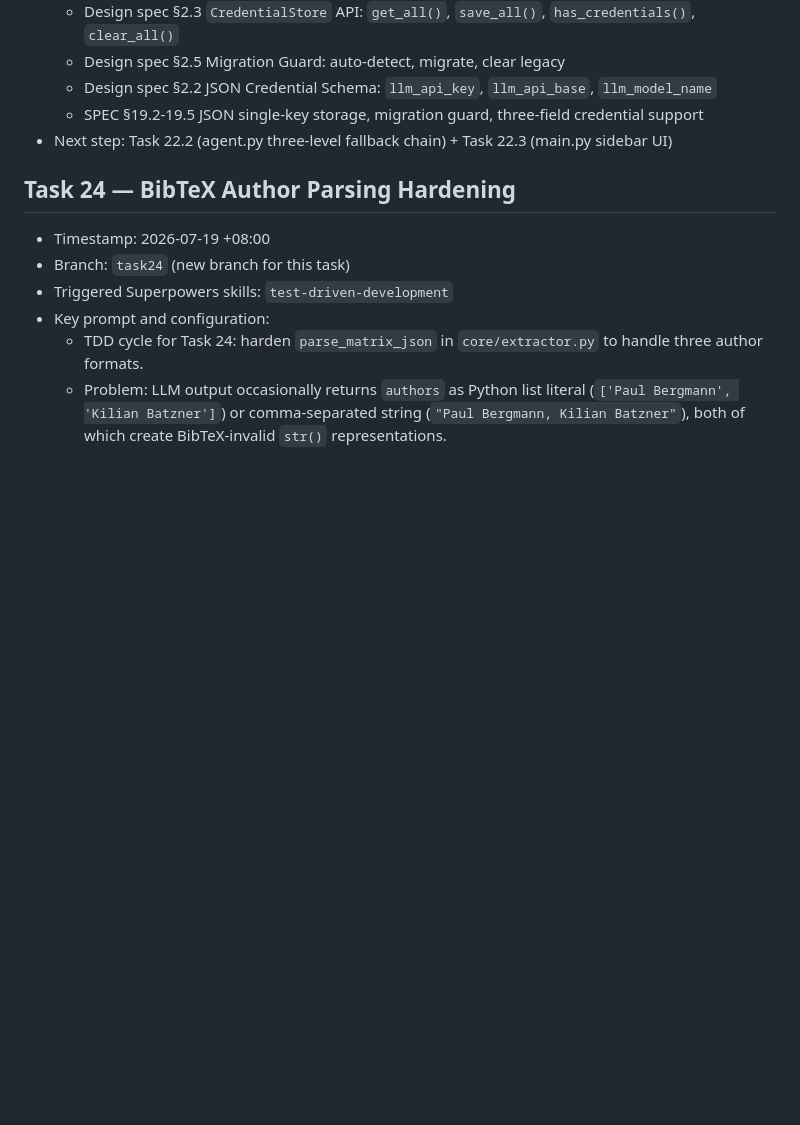
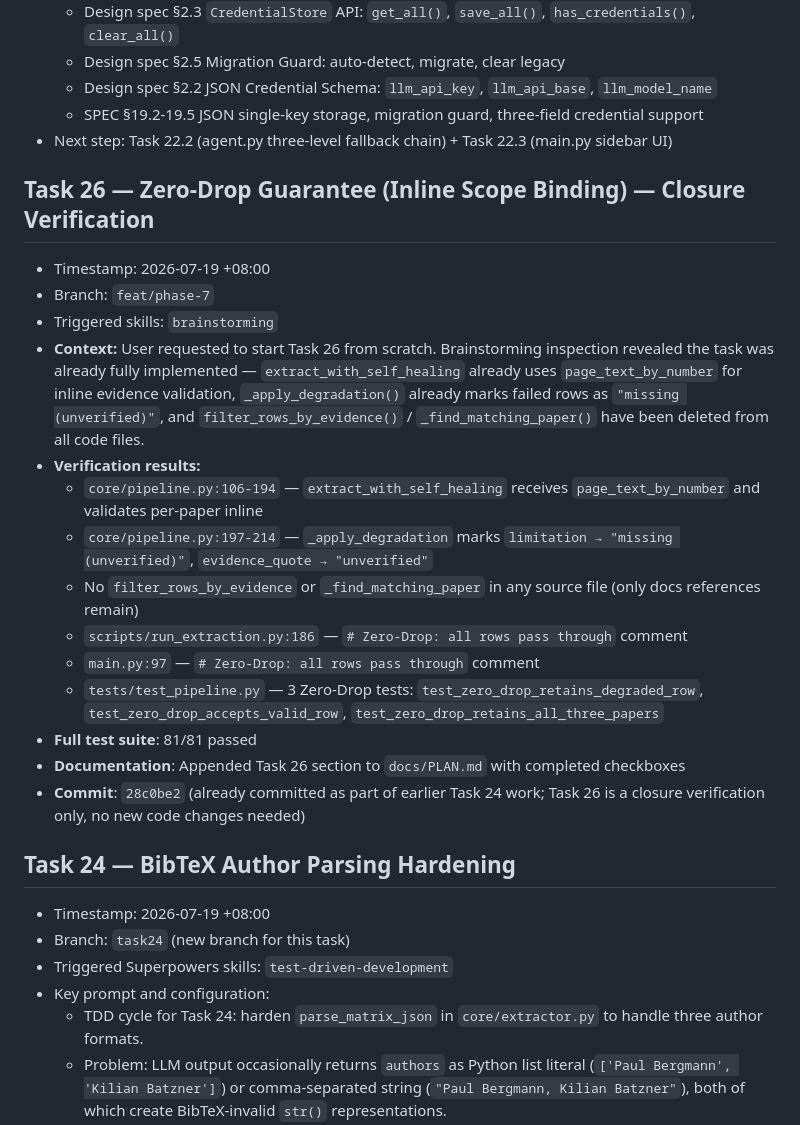
Before and after one commit to C6-H14/SmartSurvey, a Markdown page: data/logs/Agent_log2.md, the part around the change. GitHub-like rendering; blank space fills up the shorter version.

```diff
--- a/data/logs/Agent_log2.md
+++ b/data/logs/Agent_log2.md
@@ -377,6 +377,23 @@
   - SPEC §19.2-19.5 JSON single-key storage, migration guard, three-field credential support
 - Next step: Task 22.2 (agent.py three-level fallback chain) + Task 22.3 (main.py sidebar UI)
 
+## Task 26 — Zero-Drop Guarantee (Inline Scope Binding) — Closure Verification
+
+- Timestamp: 2026-07-19 +08:00
+- Branch: `feat/phase-7`
+- Triggered skills: `brainstorming`
+- **Context:** User requested to start Task 26 from scratch. Brainstorming inspection revealed the task was already fully implemented — `extract_with_self_healing` already uses `page_text_by_number` for inline evidence validation, `_apply_degradation()` already marks failed rows as `"missing (unverified)"`, and `filter_rows_by_evidence()` / `_find_matching_paper()` have been deleted from all code files.
+- **Verification results:**
+  - `core/pipeline.py:106-194` — `extract_with_self_healing` receives `page_text_by_number` and validates per-paper inline
+  - `core/pipeline.py:197-214` — `_apply_degradation` marks `limitation → "missing (unverified)"`, `evidence_quote → "unverified"`
+  - No `filter_rows_by_evidence` or `_find_matching_paper` in any source file (only docs references remain)
+  - `scripts/run_extraction.py:186` — `# Zero-Drop: all rows pass through` comment
+  - `main.py:97` — `# Zero-Drop: all rows pass through` comment
+  - `tests/test_pipeline.py` — 3 Zero-Drop tests: `test_zero_drop_retains_degraded_row`, `test_zero_drop_accepts_valid_row`, `test_zero_drop_retains_all_three_papers`
+- **Full test suite**: 81/81 passed
+- **Documentation**: Appended Task 26 section to `docs/PLAN.md` with completed checkboxes
+- **Commit**: `28c0be2` (already committed as part of earlier Task 24 work; Task 26 is a closure verification only, no new code changes needed)
+
 ## Task 24 — BibTeX Author Parsing Hardening
 
 - Timestamp: 2026-07-19 +08:00
```
Also changed, not shown: docs/plan.md (+25 -0 lines).
